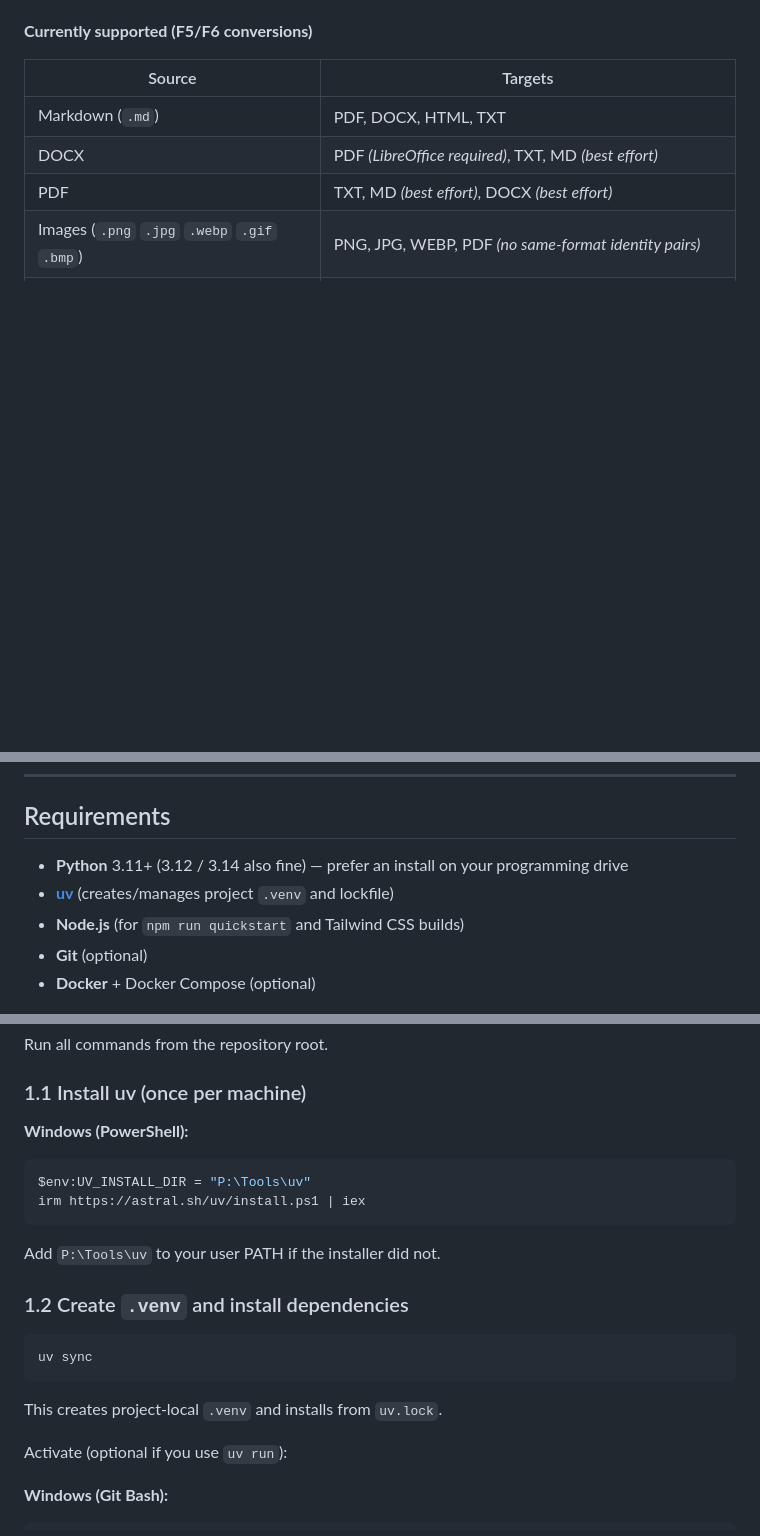
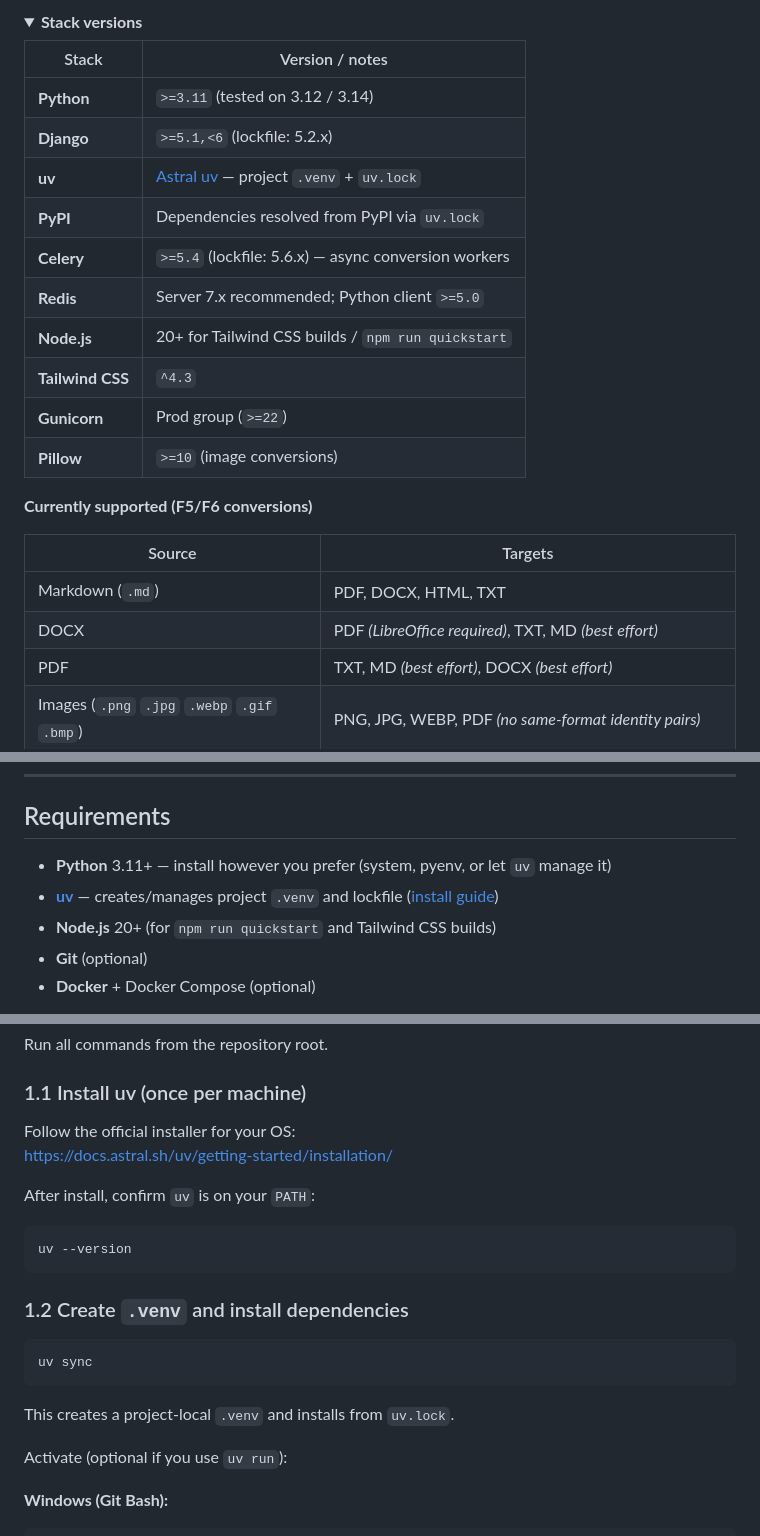
Before and after one commit to Surajit107/FileForge, a Markdown page: README.md, 3 parts joined by grey strips. Drawn GitHub-style; folded sections open; blank space fills up the shorter version.

````diff
--- a/README.md
+++ b/README.md
@@ -5,0 +31,16 @@ Upload a file → choose an output format → download the result.
+<details>
+<summary><strong>Stack versions</strong></summary>
+
+| Stack | Version / notes |
+|-------|-----------------|
+| **Python** | `>=3.11` (tested on 3.12 / 3.14) |
+| **Django** | `>=5.1,<6` (lockfile: 5.2.x) |
+| **uv** | [Astral uv](https://docs.astral.sh/uv/) — project `.venv` + `uv.lock` |
+| **PyPI** | Dependencies resolved from PyPI via `uv.lock` |
+| **Celery** | `>=5.4` (lockfile: 5.6.x) — async conversion workers |
+| **Redis** | Server 7.x recommended; Python client `>=5.0` |
+| **Node.js** | 20+ for Tailwind CSS builds / `npm run quickstart` |
+| **Tailwind CSS** | `^4.3` |
+| **Gunicorn** | Prod group (`>=22`) |
+| **Pillow** | `>=10` (image conversions) |
+
@@ -28,9 +71,9 @@ Roadmap: [docs/PLAN.md](docs/PLAN.md)
 
 ## Requirements
 
-- **Python** 3.11+ (3.12 / 3.14 also fine) — prefer an install on your programming drive
-- **[uv](https://docs.astral.sh/uv/)** (creates/manages project `.venv` and lockfile)
-- **Node.js** (for `npm run quickstart` and Tailwind CSS builds)
+- **Python** 3.11+ — install however you prefer (system, pyenv, or let `uv` manage it)
+- **[uv](https://docs.astral.sh/uv/)** — creates/manages project `.venv` and lockfile ([install guide](https://docs.astral.sh/uv/getting-started/installation/))
+- **Node.js** 20+ (for `npm run quickstart` and Tailwind CSS builds)
 - **Git** (optional)
 - **Docker** + Docker Compose (optional)
 
@@ -174,14 +198,14 @@ Run all commands from the repository root.
 
 ### 1.1 Install uv (once per machine)
 
-**Windows (PowerShell):**
+Follow the official installer for your OS:
+https://docs.astral.sh/uv/getting-started/installation/
 
-```powershell
-$env:UV_INSTALL_DIR = "P:\Tools\uv"
-irm https://astral.sh/uv/install.ps1 | iex
+After install, confirm `uv` is on your `PATH`:
+
+```bash
+uv --version
 ```
-
-Add `P:\Tools\uv` to your user PATH if the installer did not.
 
 ### 1.2 Create `.venv` and install dependencies
 
@@ -189,7 +213,7 @@ Add `P:\Tools\uv` to your user PATH if the installer did not.
 uv sync
 ```
 
-This creates project-local `.venv` and installs from `uv.lock`.
+This creates a project-local `.venv` and installs from `uv.lock`.
 
 Activate (optional if you use `uv run`):
 
````
Also changed, not shown: other parts of README.md (+35 -27 lines).
